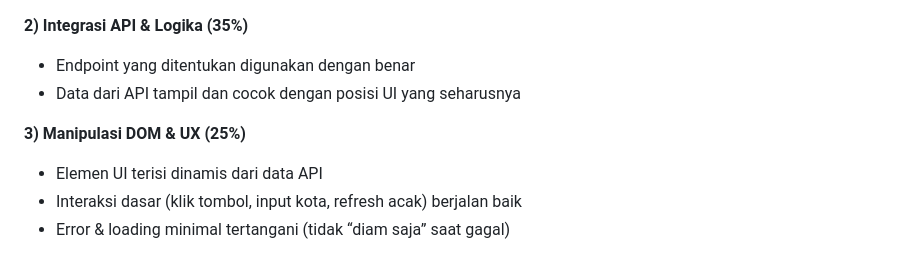
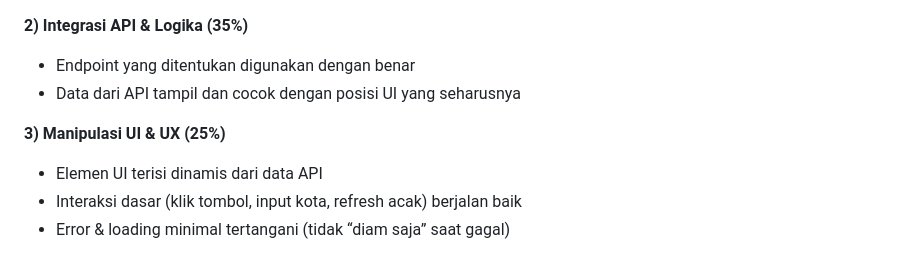
Before and after one commit to ELGhifari11/javascript-mastery-rumahit, a Markdown page: batch23/pertemuan18/evaluasi-pekan3.md, the part around the change. Drawn GitHub-style.

Commit message:
docs: fix typo in evaluation criteria from DOM to UI
The evaluation criteria incorrectly referred to "Manipulasi DOM" when it should have been "Manipulasi UI" to better reflect the actual assessment criteria

```diff
--- a/batch23/pertemuan18/evaluasi-pekan3.md
+++ b/batch23/pertemuan18/evaluasi-pekan3.md
@@ -756,7 +756,7 @@ Tidak wajib, tapi akan jadi **nilai plus** yang signifikan.
 * Endpoint yang ditentukan digunakan dengan benar
 * Data dari API tampil dan cocok dengan posisi UI yang seharusnya
 
-**3) Manipulasi DOM & UX (25%)**
+**3) Manipulasi UI & UX (25%)**
 
 * Elemen UI terisi dinamis dari data API
 * Interaksi dasar (klik tombol, input kota, refresh acak) berjalan baik
```
